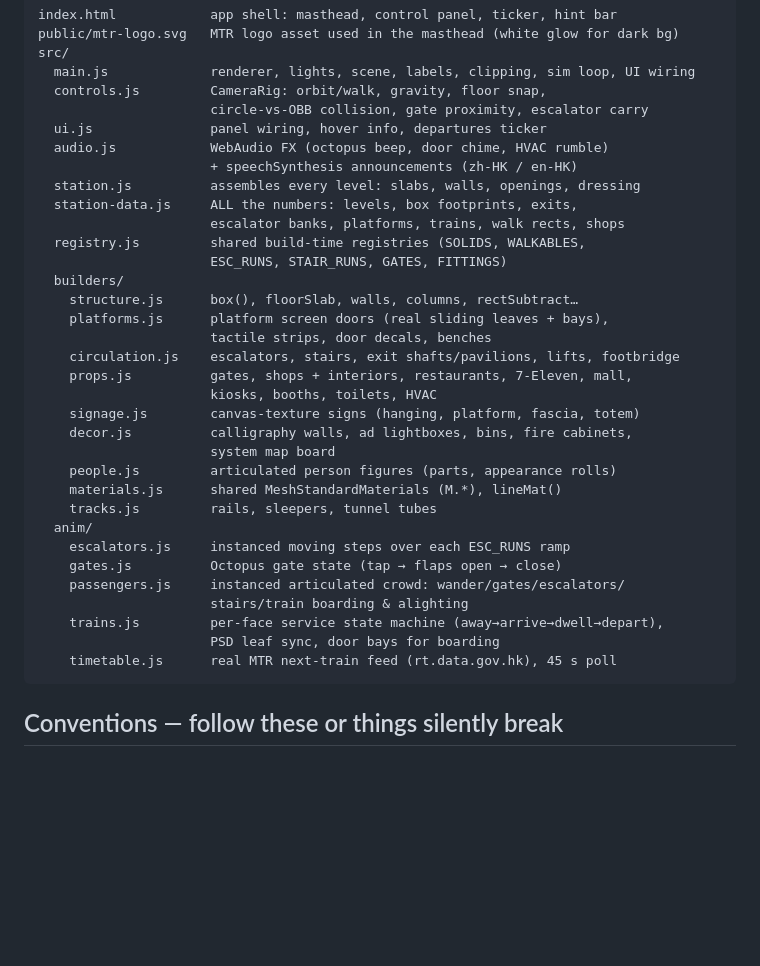
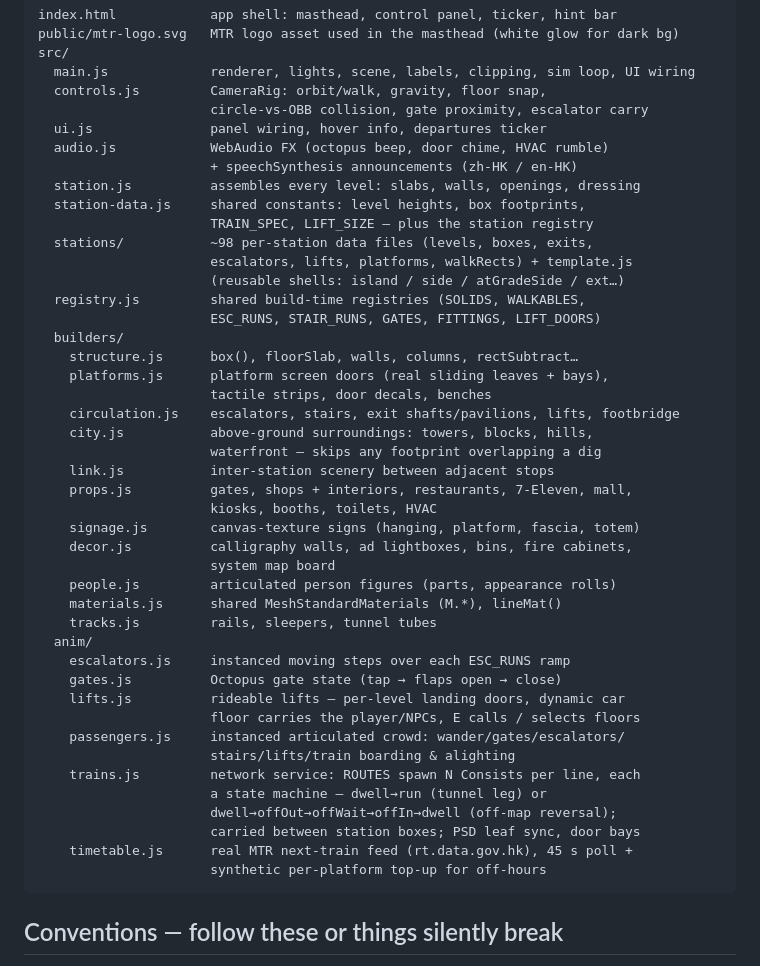
Before and after one commit to daaaarcy/metro, a Markdown page: AGENTS.md, the part around one of its changes. Drawn GitHub-style; blank space fills up the shorter version.

````diff
--- a/AGENTS.md
+++ b/AGENTS.md
@@ -35,15 +41,21 @@ src/
   audio.js            WebAudio FX (octopus beep, door chime, HVAC rumble)
                       + speechSynthesis announcements (zh-HK / en-HK)
   station.js          assembles every level: slabs, walls, openings, dressing
-  station-data.js     ALL the numbers: levels, box footprints, exits,
-                      escalator banks, platforms, trains, walk rects, shops
+  station-data.js     shared constants: level heights, box footprints,
+                      TRAIN_SPEC, LIFT_SIZE — plus the station registry
+  stations/           ~98 per-station data files (levels, boxes, exits,
+                      escalators, lifts, platforms, walkRects) + template.js
+                      (reusable shells: island / side / atGradeSide / ext…)
   registry.js         shared build-time registries (SOLIDS, WALKABLES,
-                      ESC_RUNS, STAIR_RUNS, GATES, FITTINGS)
+                      ESC_RUNS, STAIR_RUNS, GATES, FITTINGS, LIFT_DOORS)
   builders/
     structure.js      box(), floorSlab, walls, columns, rectSubtract…
     platforms.js      platform screen doors (real sliding leaves + bays),
                       tactile strips, door decals, benches
     circulation.js    escalators, stairs, exit shafts/pavilions, lifts, footbridge
+    city.js           above-ground surroundings: towers, blocks, hills,
+                      waterfront — skips any footprint overlapping a dig
+    link.js           inter-station scenery between adjacent stops
     props.js          gates, shops + interiors, restaurants, 7-Eleven, mall,
                       kiosks, booths, toilets, HVAC
     signage.js        canvas-texture signs (hanging, platform, fascia, totem)
@@ -55,11 +67,16 @@ src/
   anim/
     escalators.js     instanced moving steps over each ESC_RUNS ramp
     gates.js          Octopus gate state (tap → flaps open → close)
+    lifts.js          rideable lifts — per-level landing doors, dynamic car
+                      floor carries the player/NPCs, E calls / selects floors
     passengers.js     instanced articulated crowd: wander/gates/escalators/
-                      stairs/train boarding & alighting
-    trains.js         per-face service state machine (away→arrive→dwell→depart),
-                      PSD leaf sync, door bays for boarding
-    timetable.js      real MTR next-train feed (rt.data.gov.hk), 45 s poll
+                      stairs/lifts/train boarding & alighting
+    trains.js         network service: ROUTES spawn N Consists per line, each
+                      a state machine — dwell→run (tunnel leg) or
+                      dwell→offOut→offWait→offIn→dwell (off-map reversal);
+                      carried between station boxes; PSD leaf sync, door bays
+    timetable.js      real MTR next-train feed (rt.data.gov.hk), 45 s poll +
+                      synthetic per-platform top-up for off-hours
 ```
 
 ## Conventions — follow these or things silently break
````
Also changed, not shown: other parts of AGENTS.md (+102 -24 lines).
